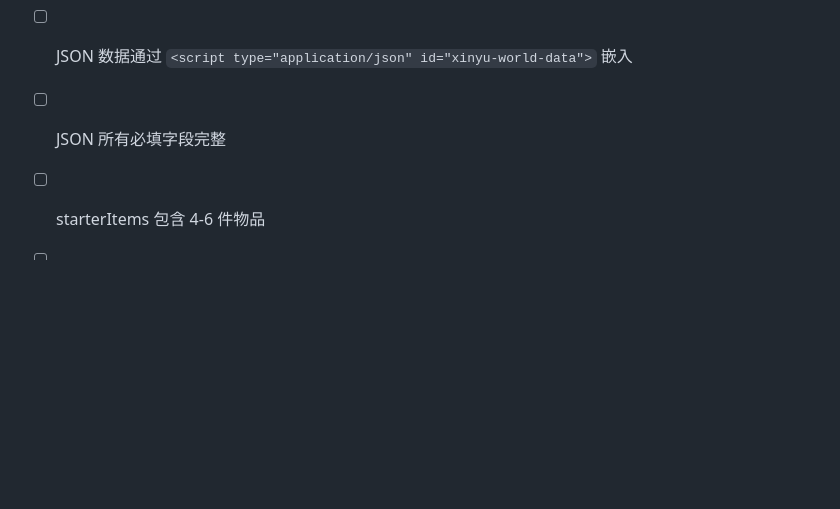
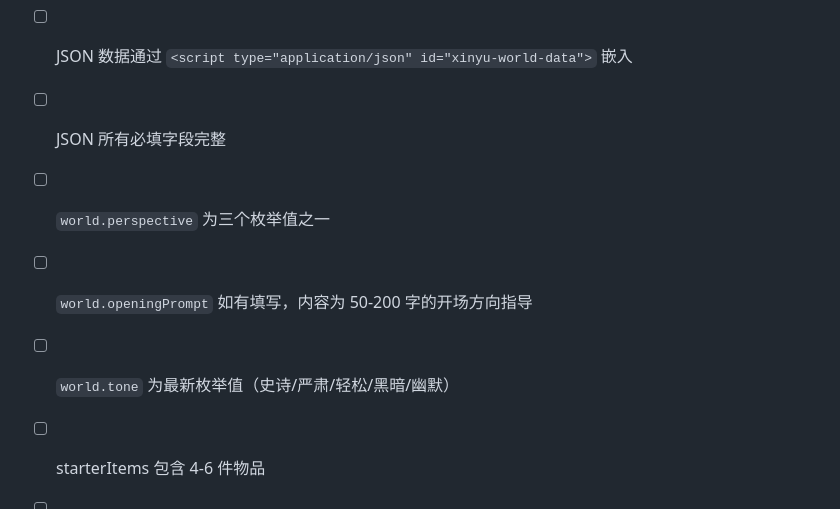
Before and after one commit to RestRegular/xinyu, a Markdown page: docs/skill-create-world-card.md, the part around one of its changes. Rendered like a GitHub page; blank space fills up the shorter version.

```diff
--- a/docs/skill-create-world-card.md
+++ b/docs/skill-create-world-card.md
@@ -443,6 +460,9 @@ y=830     │  └────────────────────
 - [ ] 底部品牌为「心隅 · XINYU」
 - [ ] JSON 数据通过 `<script type="application/json" id="xinyu-world-data">` 嵌入
 - [ ] JSON 所有必填字段完整
+- [ ] `world.perspective` 为三个枚举值之一
+- [ ] `world.openingPrompt` 如有填写，内容为 50-200 字的开场方向指导
+- [ ] `world.tone` 为最新枚举值（史诗/严肃/轻松/黑暗/幽默）
 - [ ] starterItems 包含 4-6 件物品
 - [ ] world.description 200-400 字
 - [ ] world.rules 200-400 字
```
Also changed, not shown: other parts of docs/skill-create-world-card.md (+24 -7 lines).
